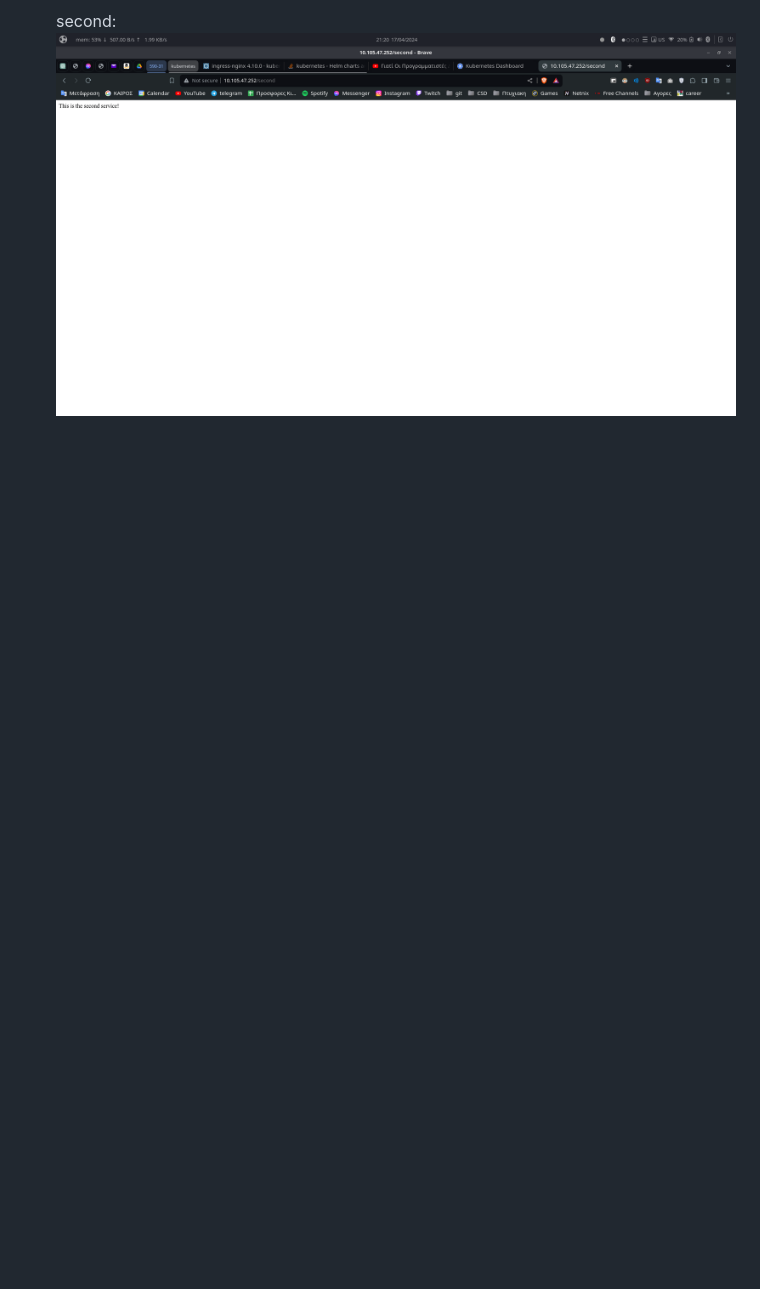
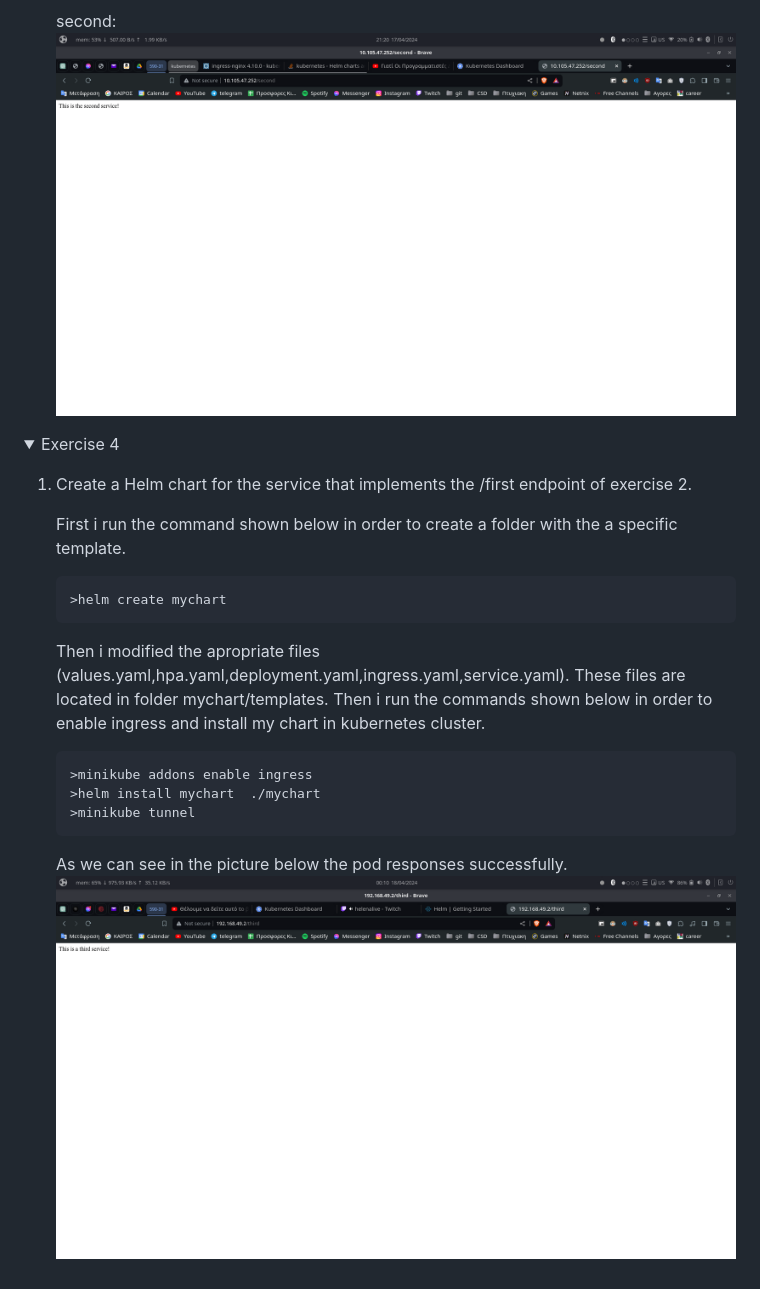
Before and after one commit to kostasloykas/Software-Architectures-for-Cloud-Computing, a Markdown page: Assignment3/README.md, the part around the change printed below. Drawn GitHub-style; pictures changed too: Assignment3/images/9.png (added); folded sections open; blank space fills up the shorter version.

````diff
--- a/Assignment3/README.md
+++ b/Assignment3/README.md
@@ -409,3 +409,31 @@ I modified the locust.yaml file to direct requests to the root endpoint (/) inst
     ![Local Image](./images/8.png)
 
 </details>
+
+
+
+<details>
+<summary>Exercise 4</summary>
+
+1. Create a Helm chart for the service that implements the /first endpoint of exercise 2.
+
+    First i run the command shown below in order to create a folder with the a specific template.
+    ```
+    >helm create mychart
+    ```
+
+    Then i modified the apropriate files (values.yaml,hpa.yaml,deployment.yaml,ingress.yaml,service.yaml).
+    These files are located in folder mychart/templates. Then i run the commands shown below in order to enable ingress and install my chart in kubernetes cluster.
+
+    ```
+    >minikube addons enable ingress
+    >helm install mychart  ./mychart
+    >minikube tunnel
+    ```
+
+    As we can see in the picture below the pod responses successfully.
+    ![Local Image](./images/9.png)
+
+
+
+
````
Also changed, not shown: other parts of Assignment3/README.md (+1 -0 lines), Assignment3/scaling/README.md (deleted, +0 -81 lines), 16 other files.
